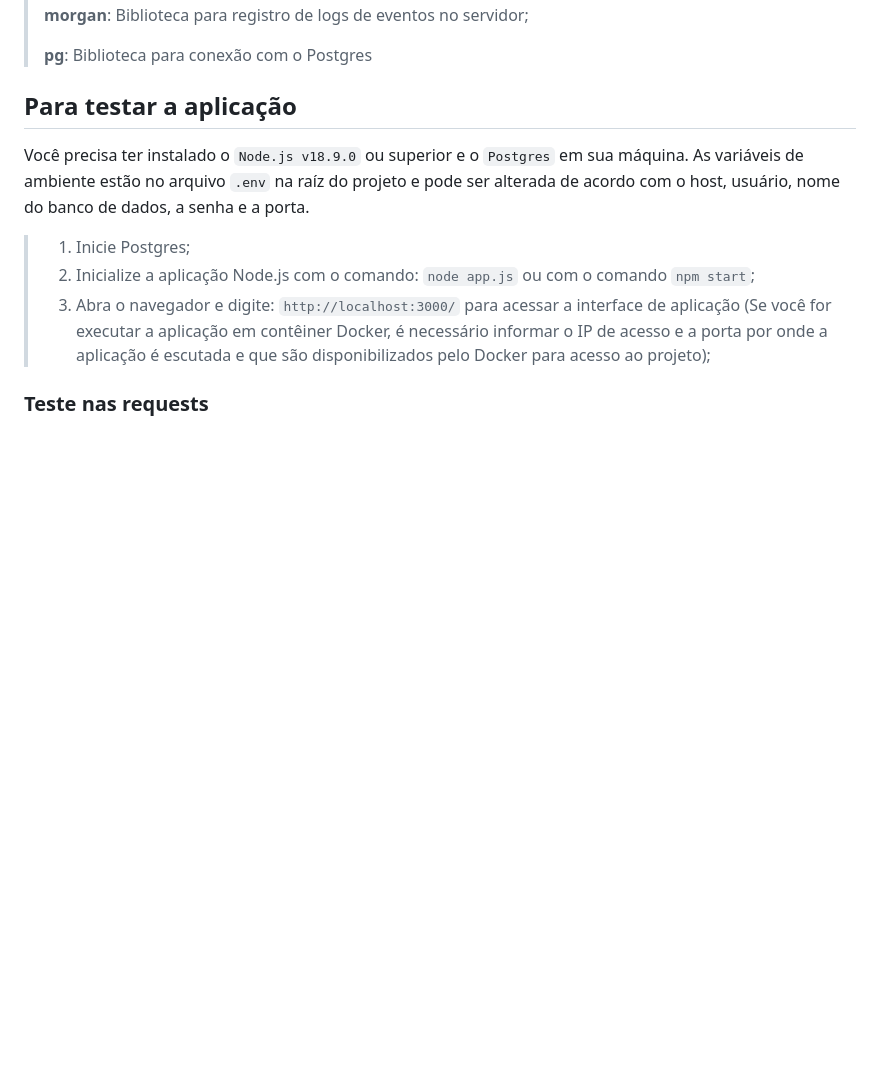
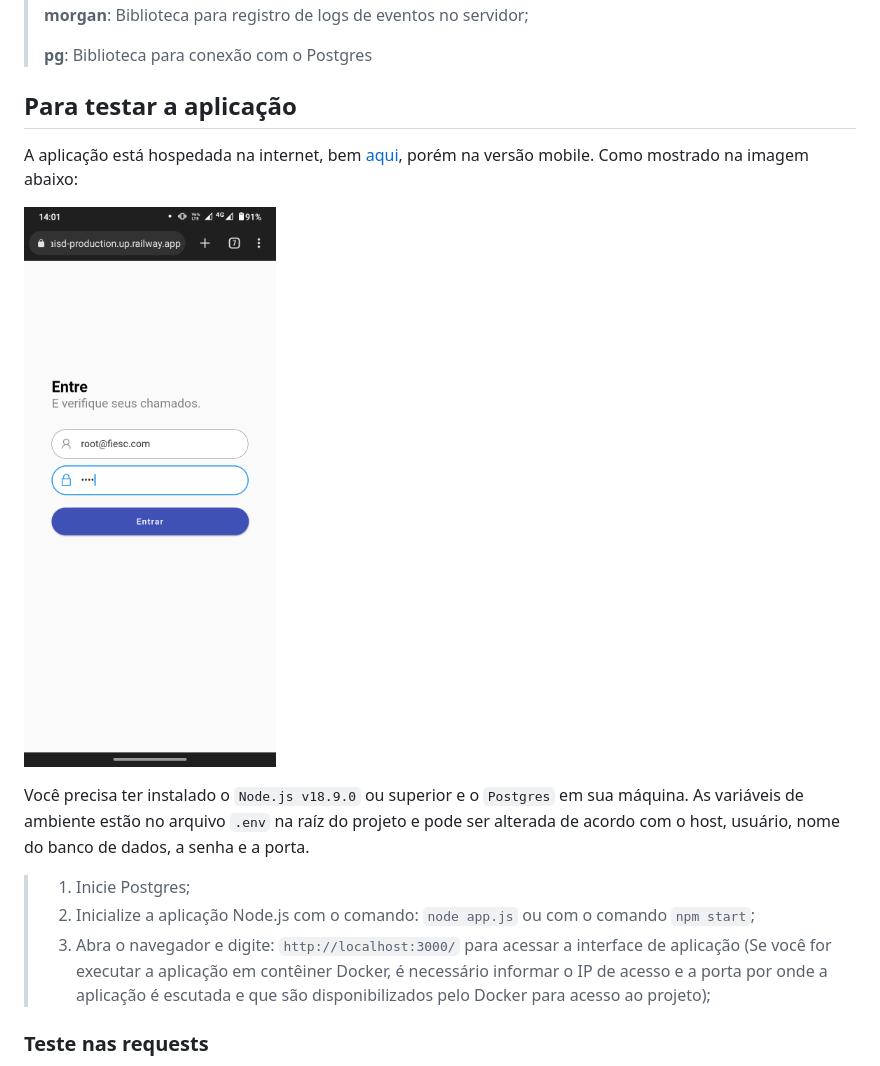
Before and after one commit to SonPatrick/senai_sd, a Markdown page: README.md, the part around the change. GitHub-like rendering; pictures changed too: images/mobile.png (added); blank space fills up the shorter version.

Commit message:
Adicionada imagem mobile

```diff
--- a/README.md
+++ b/README.md
@@ -108,6 +108,10 @@ A Aplicação Web foi construída usando `Javascript` com o framework `Node.js`
 
 ## Para testar a aplicação
 
+A aplicação está hospedada na internet, bem [aqui](https://senaisd-production.up.railway.app/#/), porém na versão mobile. Como mostrado na imagem abaixo:
+
+![](images/mobile.png)
+
 Você precisa ter instalado o `Node.js v18.9.0` ou superior e o `Postgres` em sua máquina.</br></br>
 As variáveis de ambiente estão no arquivo `.env` na raíz do projeto e pode ser alterada de acordo com o host, usuário, nome do banco de dados, a senha e a porta.
 
```
